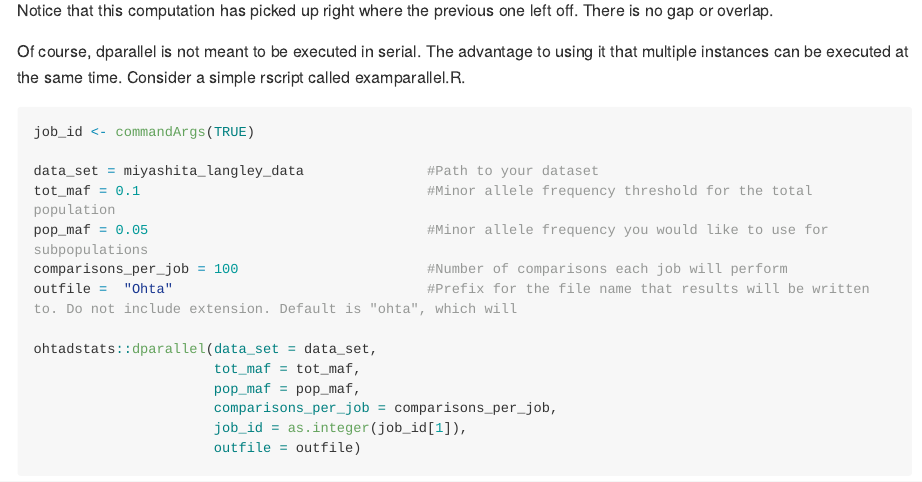
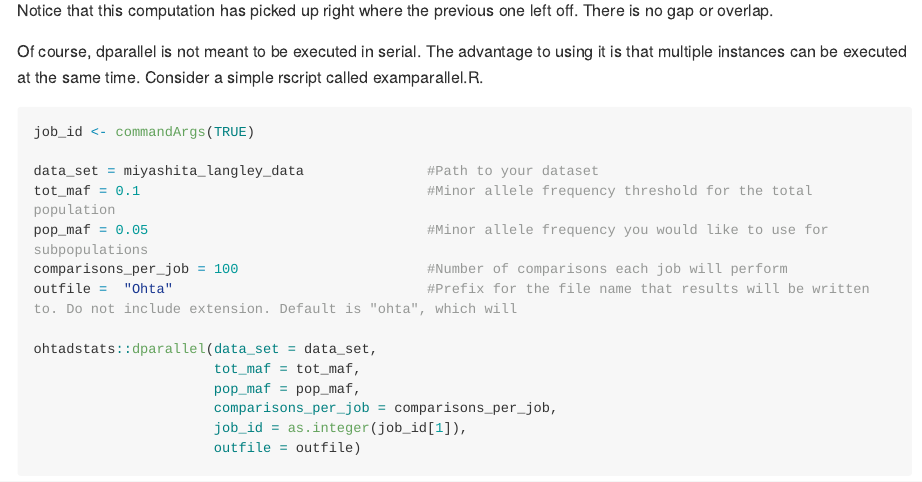
Before and after one commit to pfpetrowski/OhtaDStats, an R Markdown document (README.Rmd): the page in a window 1100 px wide, from 2680 px down. Rendered offline with R 4.5, knitr and Pandoc, with nearby package versions; some code elsewhere in the file could not run offline; long lines of code are wrapped.

Commit message:
Typo correction

````diff
--- a/README.Rmd
+++ b/README.Rmd
@@ -71,7 +71,7 @@ head(results2)
 
 Notice that this computation has picked up right where the previous one left off. There is no gap or overlap. \n
 
-Of course, dparallel is not meant to be executed in serial. The advantage to using it that multiple instances can be executed at the same time.
+Of course, dparallel is not meant to be executed in serial. The advantage to using it is that multiple instances can be executed at the same time.
 Consider a simple rscript called examparallel.R.
 
 ```{r, eval = FALSE}
````
